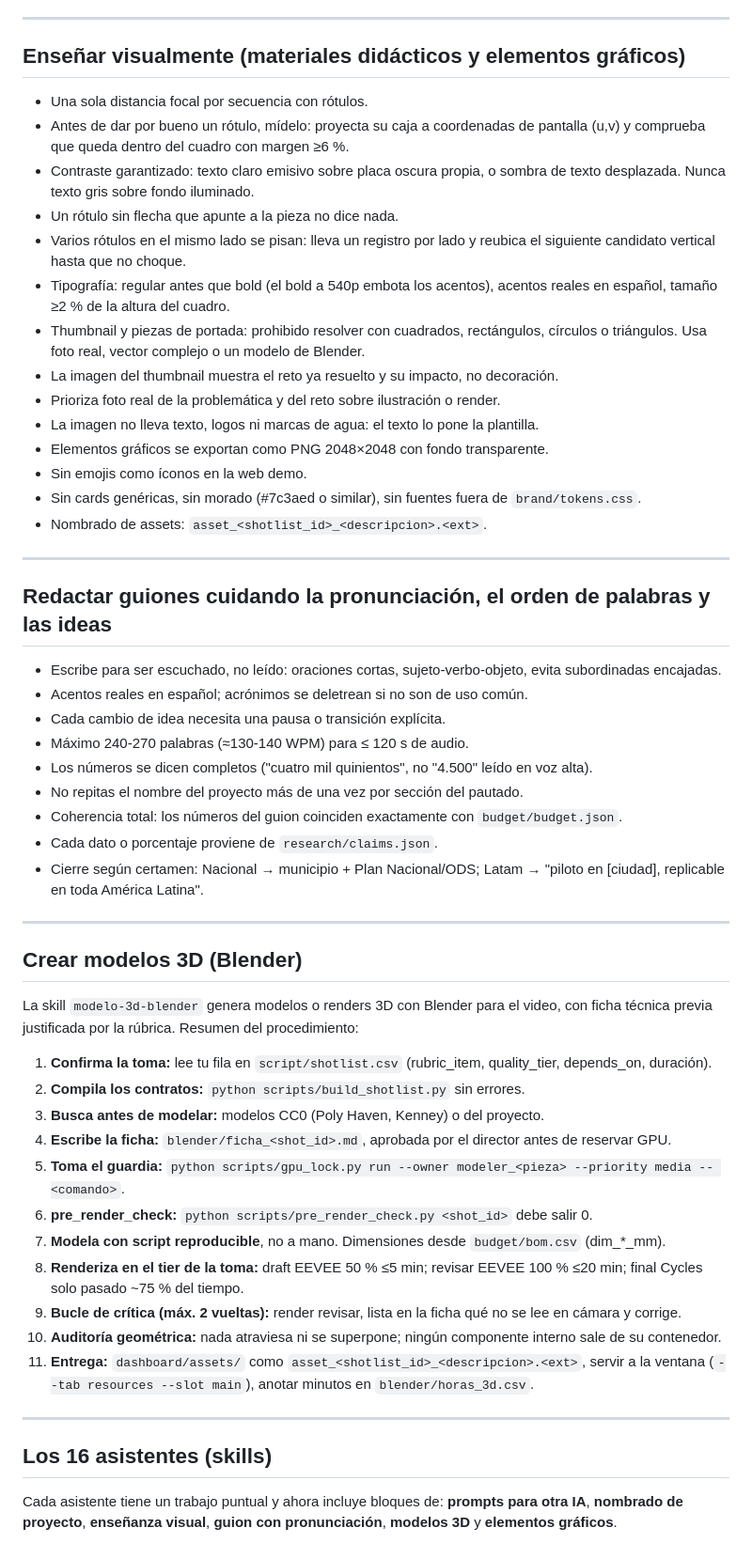
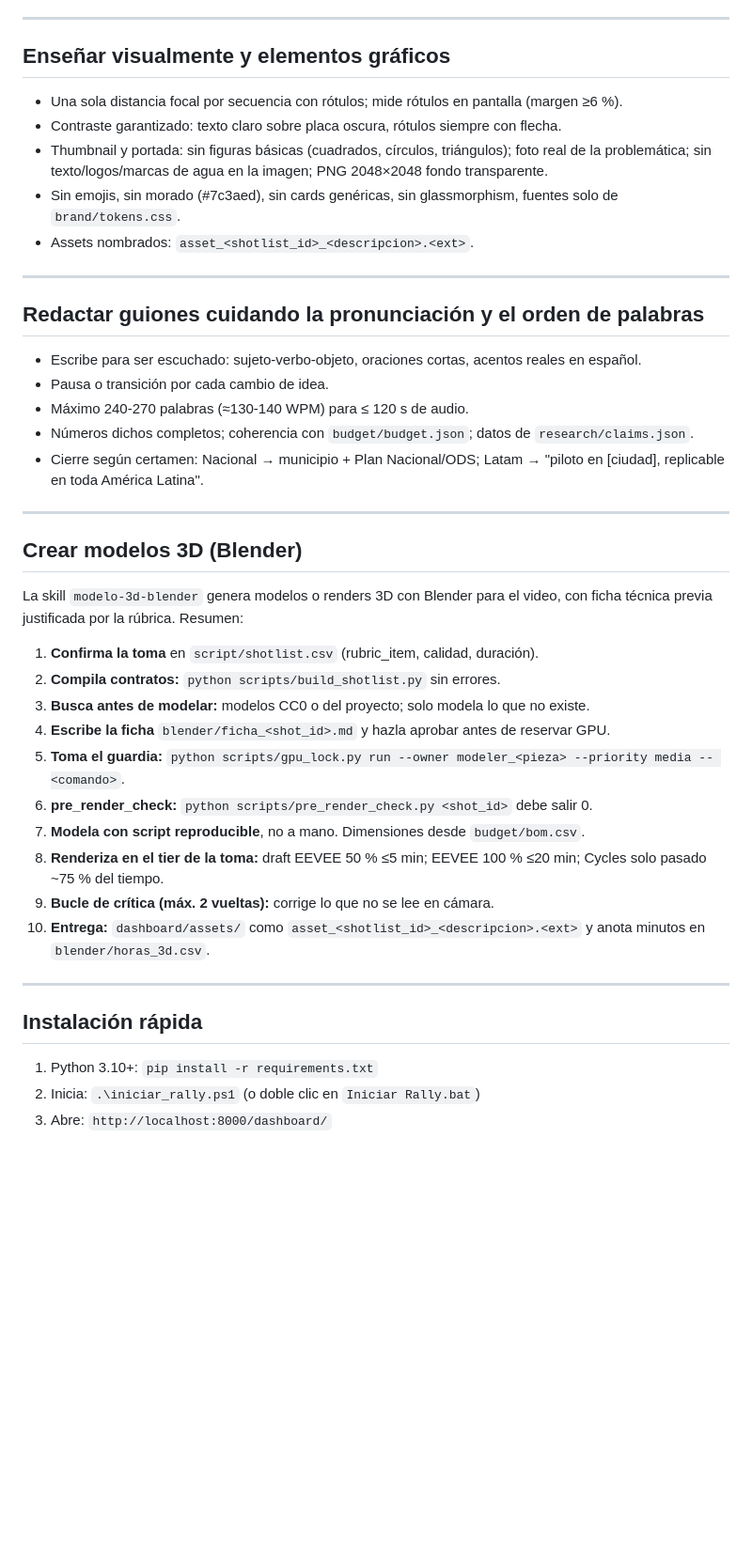
Before and after one commit to WalterSolorzano/rally-studio, a Markdown page: README.md, the part around one of its changes. Shown at 94% size. GitHub-like rendering; blank space fills up the shorter version.

```diff
--- a/README.md
+++ b/README.md
@@ -222,58 +207,46 @@ Reglas:
 
 ---
 
-## Enseñar visualmente (materiales didácticos y elementos gráficos)
+## Enseñar visualmente y elementos gráficos
 
-- Una sola distancia focal por secuencia con rótulos.
-- Antes de dar por bueno un rótulo, mídelo: proyecta su caja a coordenadas de pantalla (u,v) y comprueba que queda dentro del cuadro con margen ≥6 %.
-- Contraste garantizado: texto claro emisivo sobre placa oscura propia, o sombra de texto desplazada. Nunca texto gris sobre fondo iluminado.
-- Un rótulo sin flecha que apunte a la pieza no dice nada.
-- Varios rótulos en el mismo lado se pisan: lleva un registro por lado y reubica el siguiente candidato vertical hasta que no choque.
-- Tipografía: regular antes que bold (el bold a 540p embota los acentos), acentos reales en español, tamaño ≥2 % de la altura del cuadro.
-- Thumbnail y piezas de portada: prohibido resolver con cuadrados, rectángulos, círculos o triángulos. Usa foto real, vector complejo o un modelo de Blender.
-- La imagen del thumbnail muestra el reto ya resuelto y su impacto, no decoración.
-- Prioriza foto real de la problemática y del reto sobre ilustración o render.
-- La imagen no lleva texto, logos ni marcas de agua: el texto lo pone la plantilla.
-- Elementos gráficos se exportan como PNG 2048×2048 con fondo transparente.
-- Sin emojis como íconos en la web demo.
-- Sin cards genéricas, sin morado (#7c3aed o similar), sin fuentes fuera de `brand/tokens.css`.
-- Nombrado de assets: `asset_<shotlist_id>_<descripcion>.<ext>`.
+- Una sola distancia focal por secuencia con rótulos; mide rótulos en pantalla (margen ≥6 %).
+- Contraste garantizado: texto claro sobre placa oscura, rótulos siempre con flecha.
+- Thumbnail y portada: sin figuras básicas (cuadrados, círculos, triángulos); foto real de la problemática; sin texto/logos/marcas de agua en la imagen; PNG 2048×2048 fondo transparente.
+- Sin emojis, sin morado (#7c3aed), sin cards genéricas, sin glassmorphism, fuentes solo de `brand/tokens.css`.
+- Assets nombrados: `asset_<shotlist_id>_<descripcion>.<ext>`.
 
 ---
 
-## Redactar guiones cuidando la pronunciación, el orden de palabras y las ideas
+## Redactar guiones cuidando la pronunciación y el orden de palabras
 
-- Escribe para ser escuchado, no leído: oraciones cortas, sujeto-verbo-objeto, evita subordinadas encajadas.
-- Acentos reales en español; acrónimos se deletrean si no son de uso común.
-- Cada cambio de idea necesita una pausa o transición explícita.
+- Escribe para ser escuchado: sujeto-verbo-objeto, oraciones cortas, acentos reales en español.
+- Pausa o transición por cada cambio de idea.
 - Máximo 240-270 palabras (≈130-140 WPM) para ≤ 120 s de audio.
-- Los números se dicen completos ("cuatro mil quinientos", no "4.500" leído en voz alta).
-- No repitas el nombre del proyecto más de una vez por sección del pautado.
-- Coherencia total: los números del guion coinciden exactamente con `budget/budget.json`.
-- Cada dato o porcentaje proviene de `research/claims.json`.
+- Números dichos completos; coherencia con `budget/budget.json`; datos de `research/claims.json`.
 - Cierre según certamen: Nacional → municipio + Plan Nacional/ODS; Latam → "piloto en [ciudad], replicable en toda América Latina".
 
 ---
 
 ## Crear modelos 3D (Blender)
 
-La skill `modelo-3d-blender` genera modelos o renders 3D con Blender para el video, con ficha técnica previa justificada por la rúbrica. Resumen del procedimiento:
+La skill `modelo-3d-blender` genera modelos o renders 3D con Blender para el video, con ficha técnica previa justificada por la rúbrica. Resumen:
 
-1. **Confirma la toma:** lee tu fila en `script/shotlist.csv` (rubric_item, quality_tier, depends_on, duración).
-2. **Compila los contratos:** `python scripts/build_shotlist.py` sin errores.
-3. **Busca antes de modelar:** modelos CC0 (Poly Haven, Kenney) o del proyecto.
-4. **Escribe la ficha:** `blender/ficha_<shot_id>.md`, aprobada por el director antes de reservar GPU.
+1. **Confirma la toma** en `script/shotlist.csv` (rubric_item, calidad, duración).
+2. **Compila contratos:** `python scripts/build_shotlist.py` sin errores.
+3. **Busca antes de modelar:** modelos CC0 o del proyecto; solo modela lo que no existe.
+4. **Escribe la ficha** `blender/ficha_<shot_id>.md` y hazla aprobar antes de reservar GPU.
 5. **Toma el guardia:** `python scripts/gpu_lock.py run --owner modeler_<pieza> --priority media -- <comando>`.
 6. **pre_render_check:** `python scripts/pre_render_check.py <shot_id>` debe salir 0.
-7. **Modela con script reproducible**, no a mano. Dimensiones desde `budget/bom.csv` (dim_*_mm).
-8. **Renderiza en el tier de la toma:** draft EEVEE 50 % ≤5 min; revisar EEVEE 100 % ≤20 min; final Cycles solo pasado ~75 % del tiempo.
-9. **Bucle de crítica (máx. 2 vueltas):** render revisar, lista en la ficha qué no se lee en cámara y corrige.
-10. **Auditoría geométrica:** nada atraviesa ni se superpone; ningún componente interno sale de su contenedor.
-11. **Entrega:** `dashboard/assets/` como `asset_<shotlist_id>_<descripcion>.<ext>`, servir a la ventana (`--tab resources --slot main`), anotar minutos en `blender/horas_3d.csv`.
+7. **Modela con script reproducible**, no a mano. Dimensiones desde `budget/bom.csv`.
+8. **Renderiza en el tier de la toma:** draft EEVEE 50 % ≤5 min; EEVEE 100 % ≤20 min; Cycles solo pasado ~75 % del tiempo.
+9. **Bucle de crítica (máx. 2 vueltas):** corrige lo que no se lee en cámara.
+10. **Entrega:** `dashboard/assets/` como `asset_<shotlist_id>_<descripcion>.<ext>` y anota minutos en `blender/horas_3d.csv`.
 
 ---
 
-## Los 16 asistentes (skills)
+## Instalación rápida
 
-Cada asistente tiene un trabajo puntual y ahora incluye bloques de: **prompts para otra IA**, **nombrado de proyecto**, **enseñanza visual**, **guion con pronunciación**, **modelos 3D** y **elementos gráficos**.
+1. Python 3.10+: `pip install -r requirements.txt`
+2. Inicia: `.\iniciar_rally.ps1` (o doble clic en `Iniciar Rally.bat`)
+3. Abre: `http://localhost:8000/dashboard/`
 
```
Also changed, not shown: other parts of README.md (+103 -131 lines), PLAN_README_PULIDO.md (added, +32 -0 lines), brain/README.md (+25 -0 lines), assets/gif/funcionamiento.gif (added).
